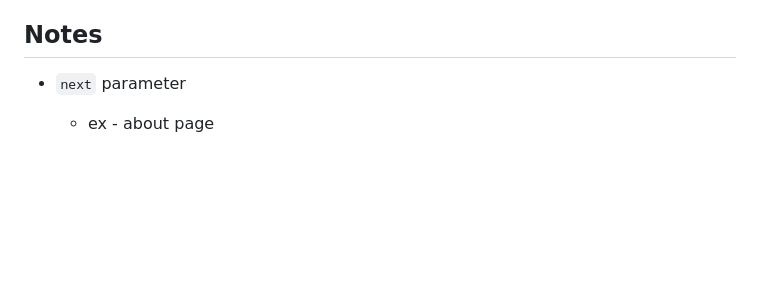
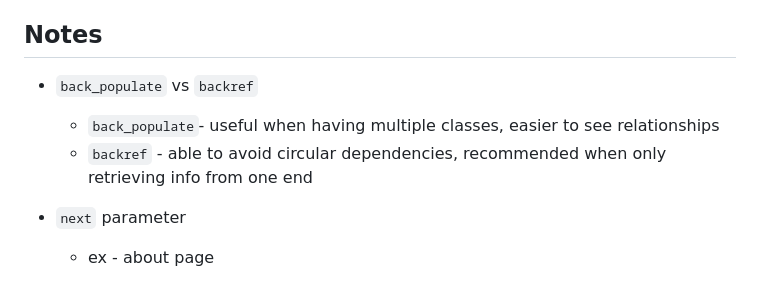
Before and after one commit to Pammy737/Blog_old, a Markdown page: README.md, the part around the change. GitHub-like rendering; blank space fills up the shorter version.

````diff
--- a/README.md
+++ b/README.md
@@ -78,6 +78,10 @@ A simple blog that allows admin to create, edit, and delete posts ; and enable u
 
 
 ## Notes
+* ```back_populate``` vs ```backref```
+
+  * ```back_populate```- useful when having multiple classes, easier to see relationships
+  * ```backref``` - able to avoid circular dependencies, recommended when only retrieving info from one end
 
 * ```next``` parameter
   * ex - about page
````
